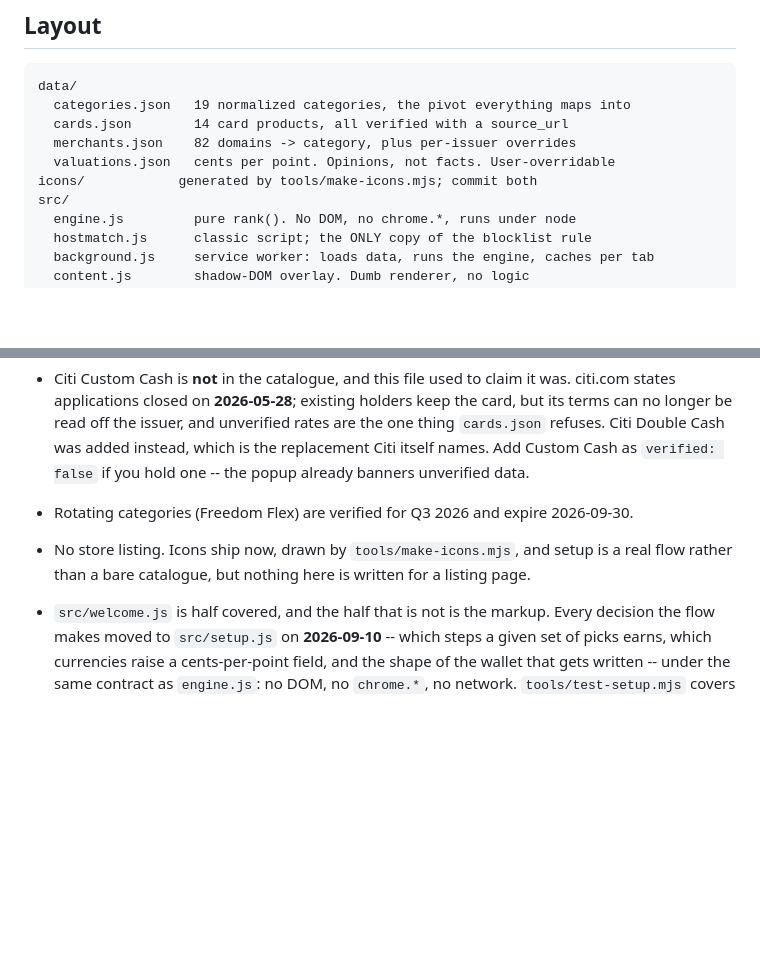
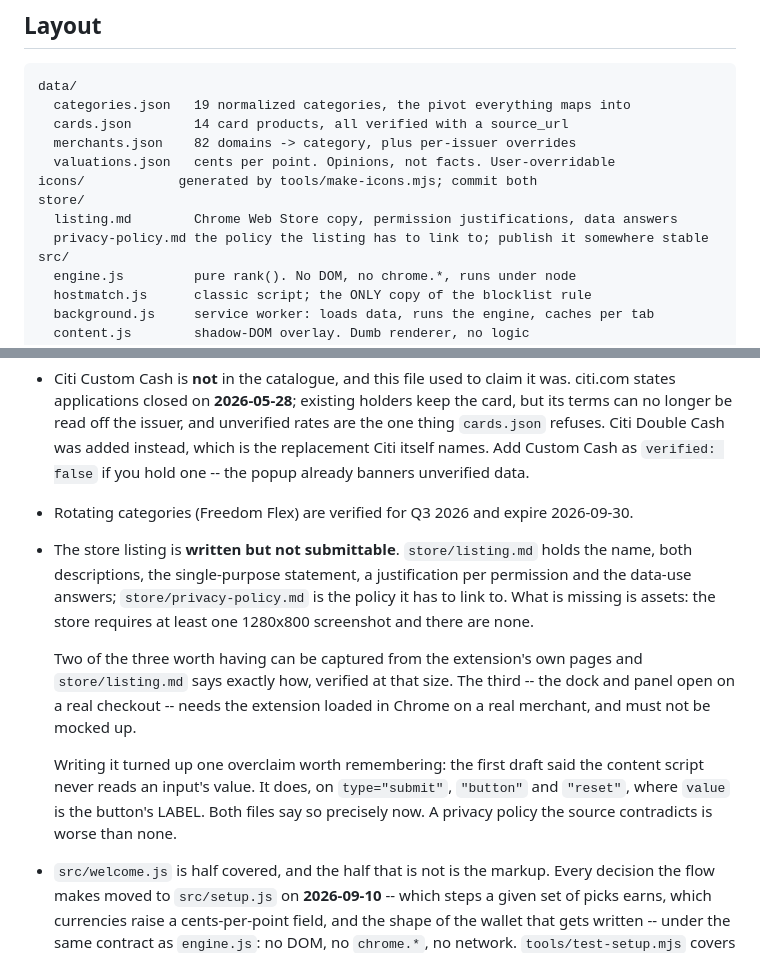
Before and after one commit to davidx7217/caddy, a Markdown page: README.md, 2 parts joined by grey strips. Rendered like a GitHub page; blank space fills up the shorter version.

```diff
--- a/README.md
+++ b/README.md
@@ -117,6 +117,9 @@ data/
   merchants.json    82 domains -> category, plus per-issuer overrides
   valuations.json   cents per point. Opinions, not facts. User-overridable
 icons/            generated by tools/make-icons.mjs; commit both
+store/
+  listing.md        Chrome Web Store copy, permission justifications, data answers
+  privacy-policy.md the policy the listing has to link to; publish it somewhere stable
 src/
   engine.js         pure rank(). No DOM, no chrome.*, runs under node
   hostmatch.js      classic script; the ONLY copy of the blocklist rule
@@ -570,9 +573,21 @@ it; run it whenever you add a card.
   is the replacement Citi itself names. Add Custom Cash as `verified: false` if you
   hold one -- the popup already banners unverified data.
 - Rotating categories (Freedom Flex) are verified for Q3 2026 and expire 2026-09-30.
-- No store listing. Icons ship now, drawn by `tools/make-icons.mjs`, and setup
-  is a real flow rather than a bare catalogue, but nothing here is written for a
-  listing page.
+- The store listing is **written but not submittable**. `store/listing.md` holds
+  the name, both descriptions, the single-purpose statement, a justification per
+  permission and the data-use answers; `store/privacy-policy.md` is the policy it
+  has to link to. What is missing is assets: the store requires at least one
+  1280x800 screenshot and there are none.
+
+  Two of the three worth having can be captured from the extension's own pages
+  and `store/listing.md` says exactly how, verified at that size. The third --
+  the dock and panel open on a real checkout -- needs the extension loaded in
+  Chrome on a real merchant, and must not be mocked up.
+
+  Writing it turned up one overclaim worth remembering: the first draft said the
+  content script never reads an input's value. It does, on `type="submit"`,
+  `"button"` and `"reset"`, where `value` is the button's LABEL. Both files say
+  so precisely now. A privacy policy the source contradicts is worse than none.
 - `src/welcome.js` is half covered, and the half that is not is the markup.
   Every decision the flow makes moved to `src/setup.js` on **2026-09-10** --
   which steps a given set of picks earns, which currencies raise a
```
Also changed, not shown: store/listing.md (added, +256 -0 lines), store/privacy-policy.md (added, +119 -0 lines).
